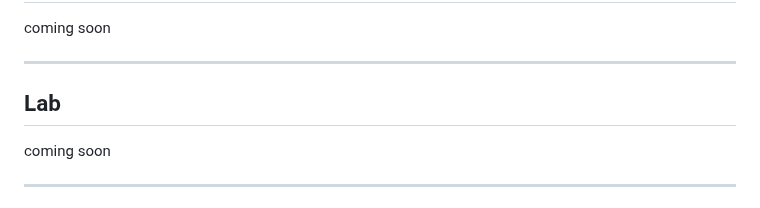
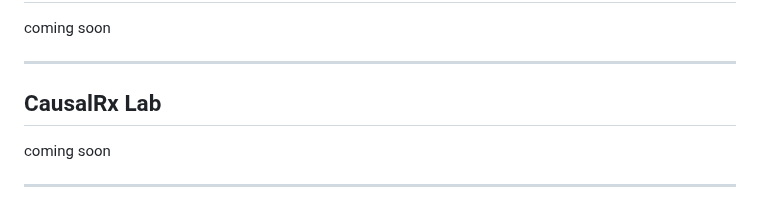
Before and after one commit to tianshengwang/tianshengwang.github.io, a Markdown page: index.md, the part around the change. Rendered like a GitHub page.

```diff
--- a/index.md
+++ b/index.md
@@ -70,7 +70,7 @@ coming soon
 
 ---
 
-## Lab
+## CausalRx Lab
 
 coming soon
 
```
